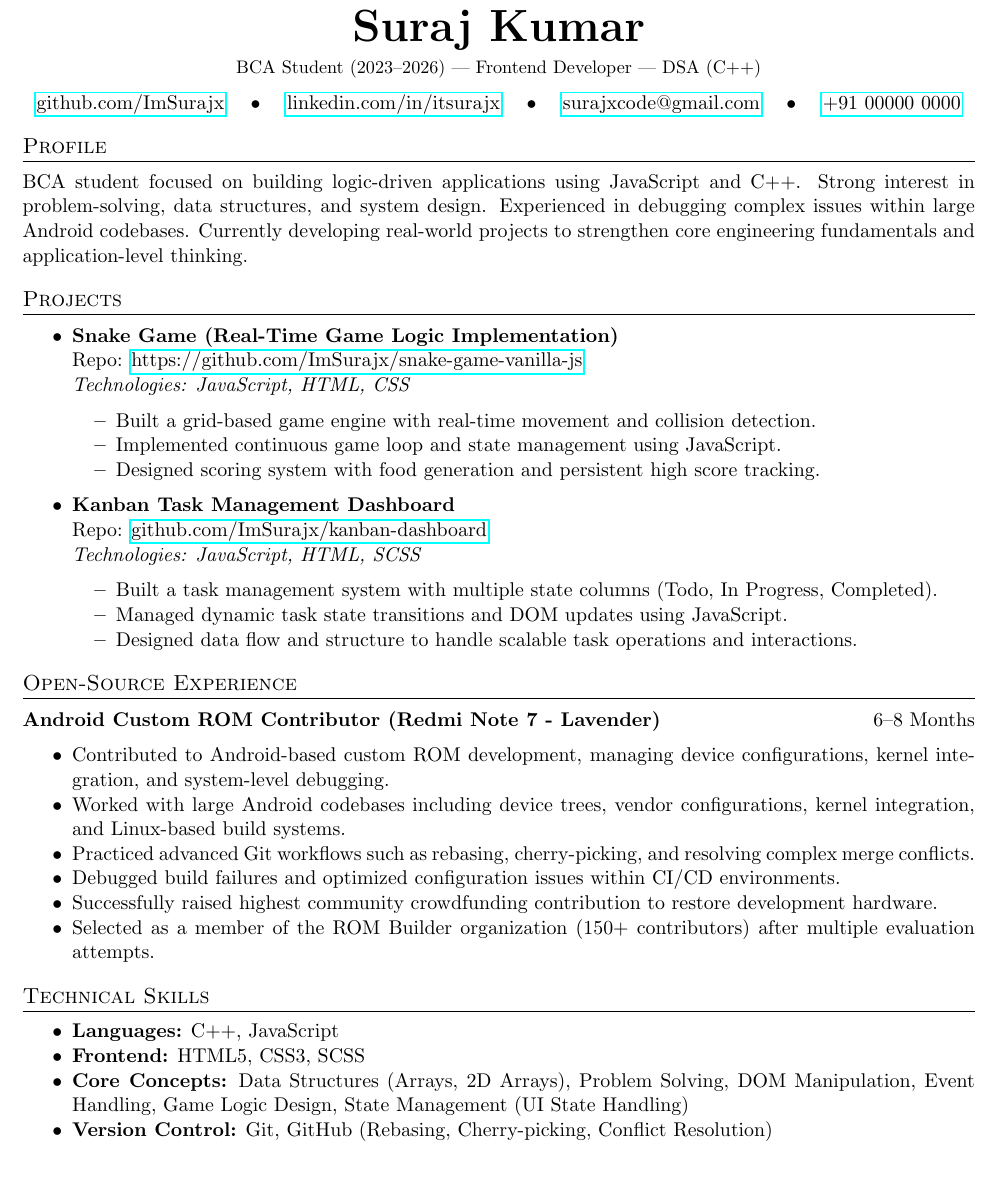
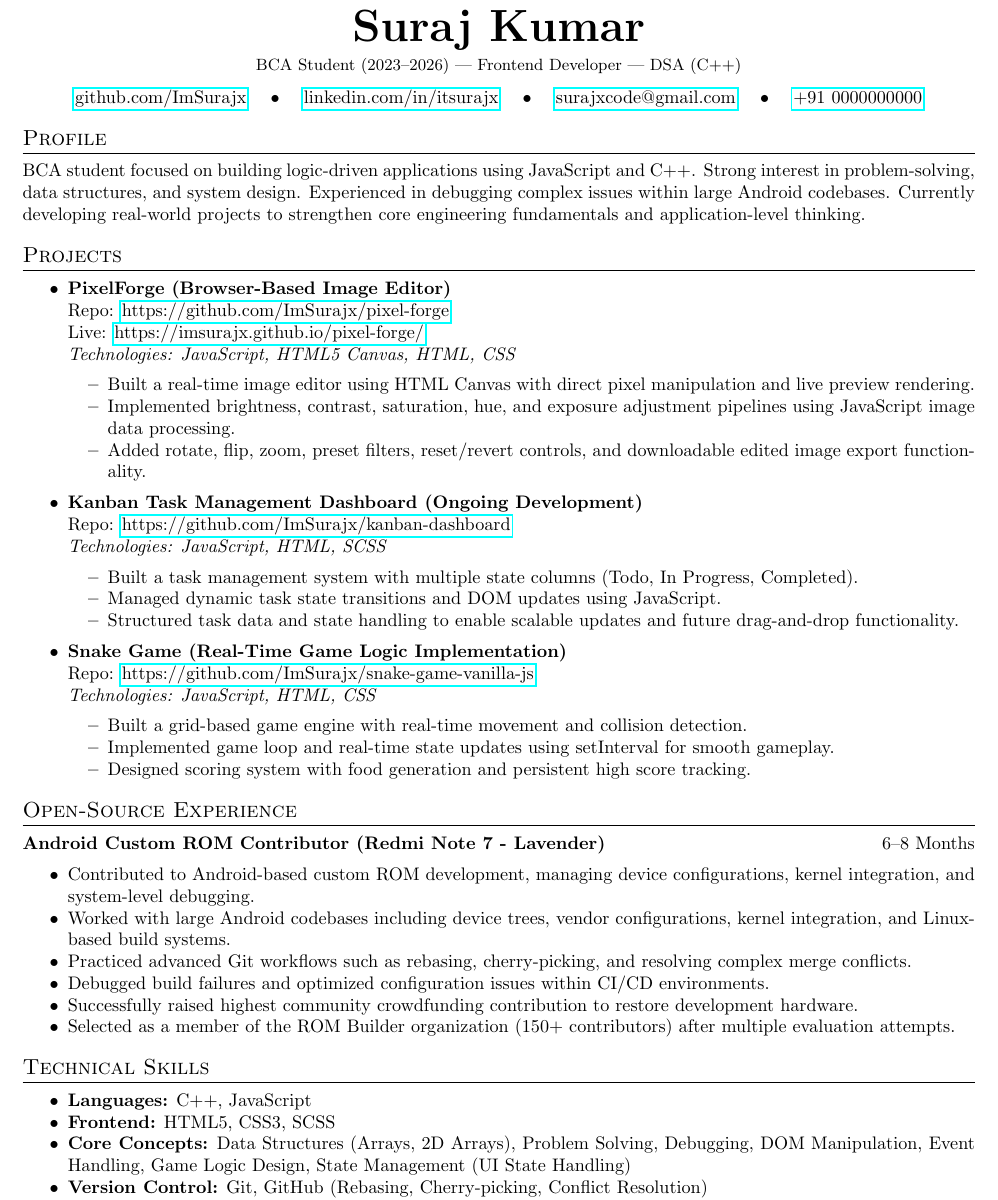
Before and after one commit to ImSurajx/resume-latex, a LaTeX document (main.tex): part of the page, cut so that both start at the same text, the shorter picture padded with empty space. Compiled offline with pdfLaTeX.

Commit message:
relase: resume-v1.2
Signed-off-by: ImSurajx <surajxcode@gmail.com>

```diff
--- a/main.tex
+++ b/main.tex
@@ -37,7 +37,7 @@
 %
 %--------------------------------------------------
 
-\documentclass[a4paper,11pt]{article}
+\documentclass[a4paper,10pt]{article}
 
 \usepackage[empty]{fullpage}
 \usepackage{titlesec}
@@ -79,7 +79,7 @@
 	\quad • \quad
 	\href{mailto:surajxcode@gmail.com}{surajxcode@gmail.com}
 	\quad • \quad
-	\href{tel:+910000099999}{+91 00000 0000}
+	\href{tel:+910000099999}{+91 0000000000}
 \end{center}
 
 %----------PROFILE-----------------
@@ -94,27 +94,38 @@ BCA student focused on building logic-driven applications using JavaScript and C
 
 \begin{itemize}
 
+	\item \textbf{PixelForge (Browser-Based Image Editor)} \\
+	      Repo: \href{https://github.com/ImSurajx/pixel-forge}{https://github.com/ImSurajx/pixel-forge} \\
+	      Live: \href{https://imsurajx.github.io/pixel-forge/}{https://imsurajx.github.io/pixel-forge/} \\
+	      \textit{Technologies: JavaScript, HTML5 Canvas, HTML, CSS}
+
+	      \begin{itemize}
+	      	\item Built a real-time image editor using HTML Canvas with direct pixel manipulation and live preview rendering.
+	      	\item Implemented brightness, contrast, saturation, hue, and exposure adjustment pipelines using JavaScript image data processing.
+	      	\item Added rotate, flip, zoom, preset filters, reset/revert controls, and downloadable edited image export functionality.
+	      \end{itemize}
+
+    \item \textbf{Kanban Task Management Dashboard (Ongoing Development)} \\
+	      Repo: \href{https://github.com/ImSurajx/kanban-dashboard}{https://github.com/ImSurajx/kanban-dashboard} \\
+	      \textit{Technologies: JavaScript, HTML, SCSS}
+
+	      \begin{itemize}
+	      	\item Built a task management system with multiple state columns (Todo, In Progress, Completed).
+	      	\item Managed dynamic task state transitions and DOM updates using JavaScript.
+	      	\item Structured task data and state handling to enable scalable updates and future drag-and-drop functionality.
+	      \end{itemize}
+
 	\item \textbf{Snake Game (Real-Time Game Logic Implementation)} \\
 	      Repo: \href{https://github.com/ImSurajx/snake-game-vanilla-js}{https://github.com/ImSurajx/snake-game-vanilla-js} \\
 	      \textit{Technologies: JavaScript, HTML, CSS}
 
 	      \begin{itemize}
 	      	\item Built a grid-based game engine with real-time movement and collision detection.
-	      	\item Implemented continuous game loop and state management using JavaScript.
+	      	\item Implemented game loop and real-time state updates using setInterval for smooth gameplay.
 	      	\item Designed scoring system with food generation and persistent high score tracking.
 	      \end{itemize}
 
-	\item \textbf{Kanban Task Management Dashboard} \\
-	      Repo: \href{https://github.com/ImSurajx/kanban-dashboard}{github.com/ImSurajx/kanban-dashboard} \\
-	      \textit{Technologies: JavaScript, HTML, SCSS}
-
-	      \begin{itemize}
-	      	\item Built a task management system with multiple state columns (Todo, In Progress, Completed).
-	      	\item Managed dynamic task state transitions and DOM updates using JavaScript.
-	      	\item Designed data flow and structure to handle scalable task operations and interactions.
-	      \end{itemize}
 \end{itemize}
-
 %----------OPEN SOURCE EXPERIENCE-----------------
 % Mention technical impact, not emotional storytelling.
 \section*{Open-Source Experience}
@@ -138,7 +148,7 @@ BCA student focused on building logic-driven applications using JavaScript and C
 \begin{itemize}
 	\item \textbf{Languages:} C++, JavaScript
 	\item \textbf{Frontend:} HTML5, CSS3, SCSS
-	\item \textbf{Core Concepts:} Data Structures (Arrays, 2D Arrays), Problem Solving, DOM Manipulation, Event Handling, Game Logic Design, State Management (UI State Handling)
+    \item \textbf{Core Concepts:} Data Structures (Arrays, 2D Arrays), Problem Solving, Debugging, DOM Manipulation, Event Handling, Game Logic Design, State Management (UI State Handling)
 	\item \textbf{Version Control:} Git, GitHub (Rebasing, Cherry-picking, Conflict Resolution)
 	\item \textbf{Tools:} VS Code, Linux Environment
 \end{itemize}
```
Also changed, not shown: assets/preview-1.1.png (deleted), assets/preview-1.2.png (added), assets/resume-latex-v1.2.pdf (added), assets/resume_latex-v1.1.pdf (deleted), readme.md, main.tex (3 more changed lines).
